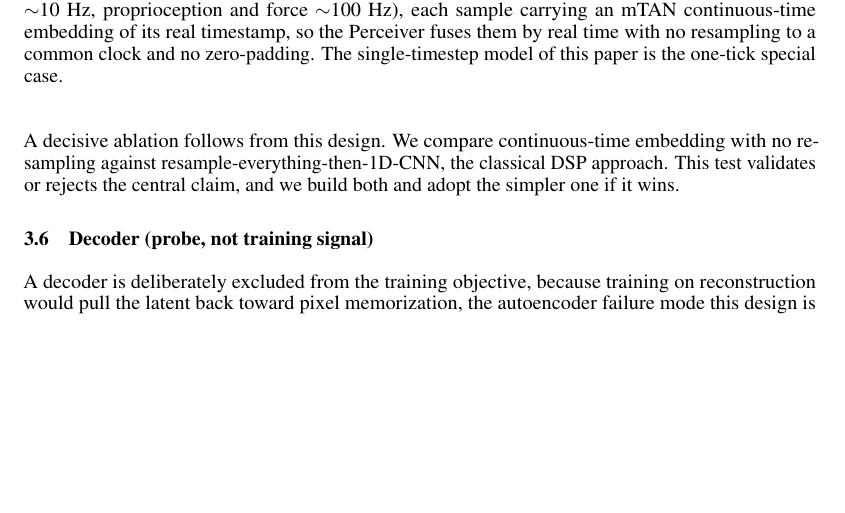
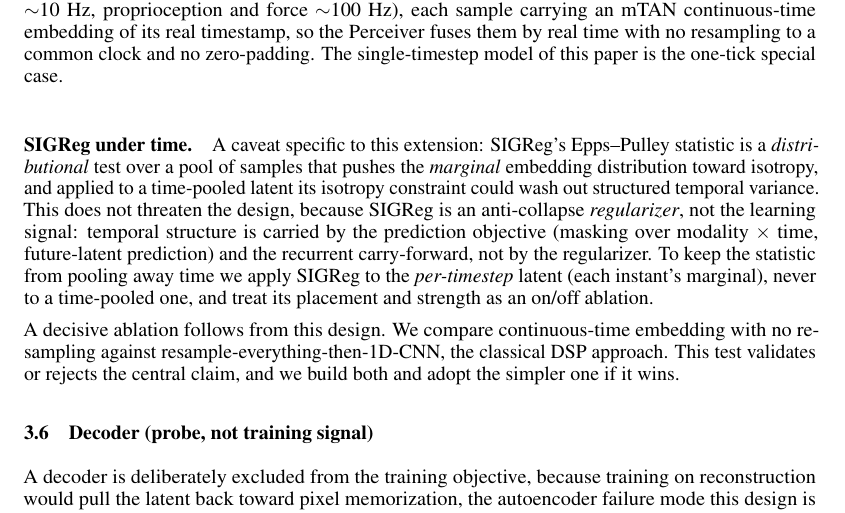
Before and after one commit to menloresearch/world-encoder, a LaTeX paper (paper/main.tex): part of page 8 of 24 before the commit and part of page 8 of 25 after it, cut so that both start at the same text, the shorter picture padded with empty space. Compiled offline with pdfLaTeX.

Commit message:
Temporal §3.5: add 'SIGReg under time' note (regularizer not learning signal; apply per-timestep, ablate)

```diff
--- a/paper/main.tex
+++ b/paper/main.tex
@@ -257,6 +257,8 @@ The single-timestep model validates modality fusion; the central architectural h
 The continuous-time embedding encodes each token's timestamp. We embed each token's real timestamp with a Fourier / Time2Vec feature map~\citep{time2vec2019} using fixed, \emph{log-spaced} frequencies, upgradable to learned frequencies (mTAN proper~\citep{mtan2021}) behind the same interface. We deliberately take only mTAN's continuous-time \emph{embedding} and not the whole network, because the Perceiver already supplies mTAN's other half. The learned queries are the reference points and cross-attention is attention-to-observations, a point COPER makes architecturally explicit~\citep{coper2022}. The decisive knob is the frequency band, which must span $\sim$ms (100~Hz force) to seconds (multi-second episodes).
 
 Tokenization varies by stream density. Dense force/torque ($\sim$100--125~Hz) is tokenized by a 1-D CNN over time, which is locally near-regular within a chunk, with the validity mask carried as extra channels so that variable-DOF masking is preserved. Sparse streams such as vision and joints at $\sim$10~Hz remain native tokens with continuous-time embeddings. Context windows are selected by $\Delta t$ from cached timestamps, and masking spans (modality $\times$ time) to predict held-out-time or future ee latents. Causality is a property of the attention mask, causal for the prediction head and any streaming deployment, with causal-versus-bidirectional tested for the representation objective, rather than something baked into the tokenizer.
+
+\paragraph{SIGReg under time.} A caveat specific to this extension: SIGReg's Epps--Pulley statistic is a \emph{distributional} test over a pool of samples that pushes the \emph{marginal} embedding distribution toward isotropy, and applied to a time-pooled latent its isotropy constraint could wash out structured temporal variance. This does not threaten the design, because SIGReg is an anti-collapse \emph{regularizer}, not the learning signal: temporal structure is carried by the prediction objective (masking over modality~$\times$~time, future-latent prediction) and the recurrent carry-forward, not by the regularizer. To keep the statistic from pooling away time we apply SIGReg to the \emph{per-timestep} latent (each instant's marginal), never to a time-pooled one, and treat its placement and strength as an on/off ablation.
 
 A decisive ablation follows from this design. We compare continuous-time embedding with no resampling against resample-everything-then-1D-CNN, the classical DSP approach. This test validates or rejects the central claim, and we build both and adopt the simpler one if it wins.
 
```
